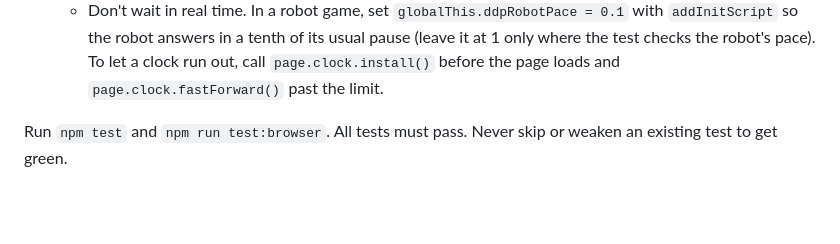
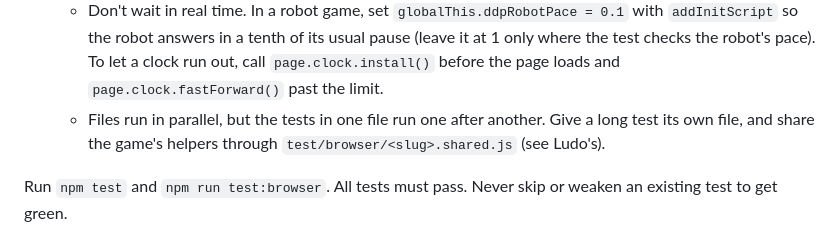
Before and after one commit to Faezehyas/dailydoseofplay, a Markdown page: CONTRIBUTING.md, the part around the change. Rendered like a GitHub page; blank space fills up the shorter version.

Commit message:
docs(contributing): give long browser tests their own file with shared helpers

```diff
--- a/CONTRIBUTING.md
+++ b/CONTRIBUTING.md
@@ -212,6 +212,7 @@ no change.
 - **Message size:** add the game to `GAMES` in `test/message-size.test.js` (its biggest board and most players). It plays a full match and fails if a message is over 4 K characters; a browser cuts off a player whose message is over 64 K (see **Message size** in `ARCHITECTURE.md`). Send moves, not whole states.
 - **Browser (recommended):** add `test/browser/<slug>.test.js` modelled on `test/browser/friend-match.test.js`. Host clicks `#play-friend`, the guest opens `#invite-link`, both play through `window.ddp.match`, then a rematch.
   - Don't wait in real time. In a robot game, set `globalThis.ddpRobotPace = 0.1` with `addInitScript` so the robot answers in a tenth of its usual pause (leave it at 1 only where the test checks the robot's pace). To let a clock run out, call `page.clock.install()` before the page loads and `page.clock.fastForward()` past the limit.
+  - Files run in parallel, but the tests in one file run one after another. Give a long test its own file, and share the game's helpers through `test/browser/<slug>.shared.js` (see Ludo's).
 
 Run `npm test` and `npm run test:browser`. All tests must pass. Never skip or
 weaken an existing test to get green.
```
